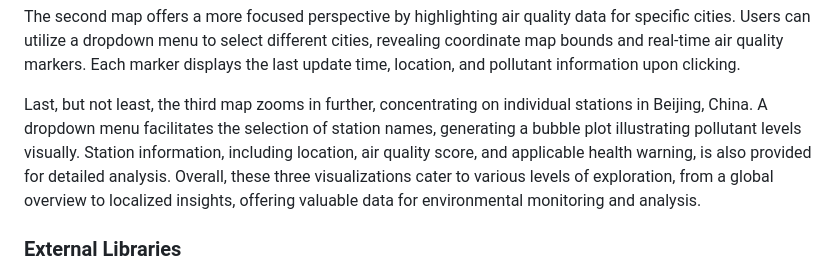
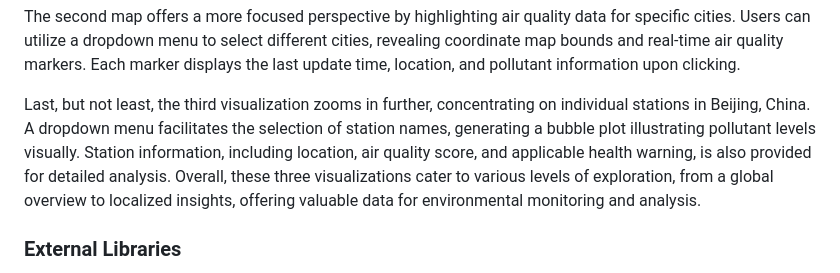
Before and after one commit to RchlEMllr/Project_3, a Markdown page: README.md, the part around the change. Rendered like a GitHub page.

```diff
--- a/README.md
+++ b/README.md
@@ -11,7 +11,7 @@ This page features three distinct visualizations, each offering a unique perspec
 
 The second map offers a more focused perspective by highlighting air quality data for specific cities. Users can utilize a dropdown menu to select different cities, revealing coordinate map bounds and real-time air quality markers. Each marker displays the last update time, location, and pollutant information upon clicking.
 
-Last, but not least, the third map zooms in further, concentrating on individual stations in Beijing, China. A dropdown menu facilitates the selection of station names, generating a bubble plot illustrating pollutant levels visually. Station information, including location, air quality score, and applicable health warning, is also provided for detailed analysis. Overall, these three visualizations cater to various levels of exploration, from a global overview to localized insights, offering valuable data for environmental monitoring and analysis.
+Last, but not least, the third visualization zooms in further, concentrating on individual stations in Beijing, China. A dropdown menu facilitates the selection of station names, generating a bubble plot illustrating pollutant levels visually. Station information, including location, air quality score, and applicable health warning, is also provided for detailed analysis. Overall, these three visualizations cater to various levels of exploration, from a global overview to localized insights, offering valuable data for environmental monitoring and analysis.
 
 ### External Libraries
 
```
